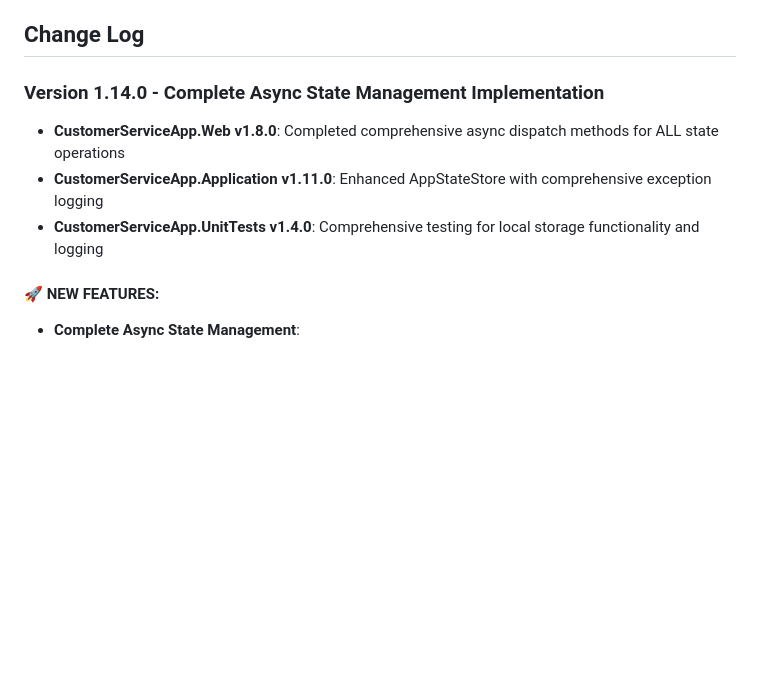
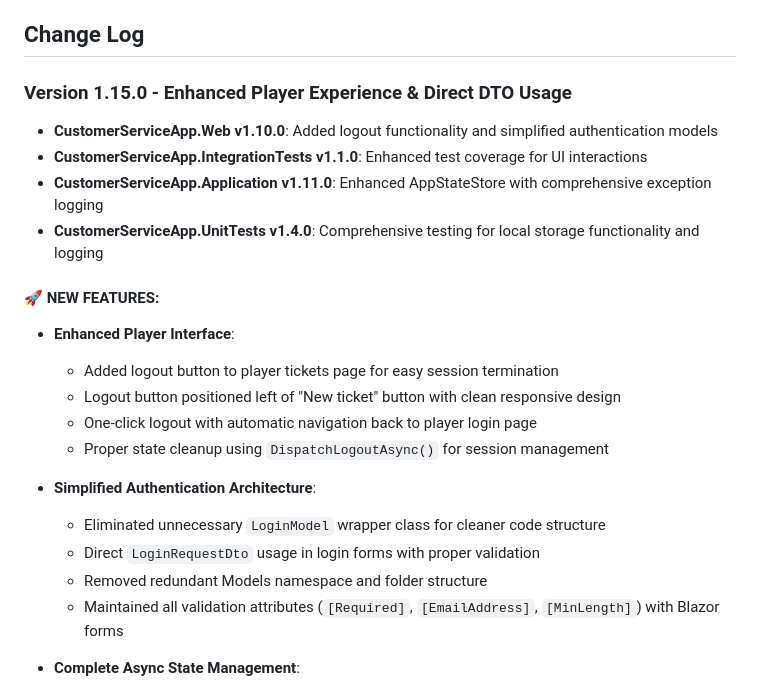
Before and after one commit to ferrywlto/cs-ticketing, a Markdown page: README.md, the part around the change. GitHub-like rendering; blank space fills up the shorter version.

Commit message:
docs: update README with logout button and simplified authentication features

```diff
--- a/README.md
+++ b/README.md
@@ -158,12 +158,25 @@ The system uses PBKDF2 with salted hashing for secure password storage:
 
 ## Change Log
 
-### Version 1.14.0 - Complete Async State Management Implementation
-- **CustomerServiceApp.Web v1.8.0**: Completed comprehensive async dispatch methods for ALL state operations
+### Version 1.15.0 - Enhanced Player Experience & Direct DTO Usage
+- **CustomerServiceApp.Web v1.10.0**: Added logout functionality and simplified authentication models
+- **CustomerServiceApp.IntegrationTests v1.1.0**: Enhanced test coverage for UI interactions
 - **CustomerServiceApp.Application v1.11.0**: Enhanced AppStateStore with comprehensive exception logging
 - **CustomerServiceApp.UnitTests v1.4.0**: Comprehensive testing for local storage functionality and logging
 
 #### 🚀 **NEW FEATURES**:
+- **Enhanced Player Interface**:
+  - Added logout button to player tickets page for easy session termination
+  - Logout button positioned left of "New ticket" button with clean responsive design
+  - One-click logout with automatic navigation back to player login page
+  - Proper state cleanup using `DispatchLogoutAsync()` for session management
+
+- **Simplified Authentication Architecture**:
+  - Eliminated unnecessary `LoginModel` wrapper class for cleaner code structure
+  - Direct `LoginRequestDto` usage in login forms with proper validation
+  - Removed redundant Models namespace and folder structure
+  - Maintained all validation attributes (`[Required]`, `[EmailAddress]`, `[MinLength]`) with Blazor forms
+
 - **Complete Async State Management**:
   - ALL dispatch methods now async: `DispatchLoginAsync()`, `DispatchLogoutAsync()`, `DispatchLoadingStateAsync()`, `DispatchErrorAsync()`, `DispatchSuccessMessageAsync()`, `DispatchTicketsLoadedAsync()`, `DispatchSelectTicketAsync()`, `DispatchTicketCreatedAsync()`, `DispatchTicketUpdatedAsync()`, `DispatchClearMessagesAsync()`
   - Proper async/await patterns for all state persistence operations across all features
```
